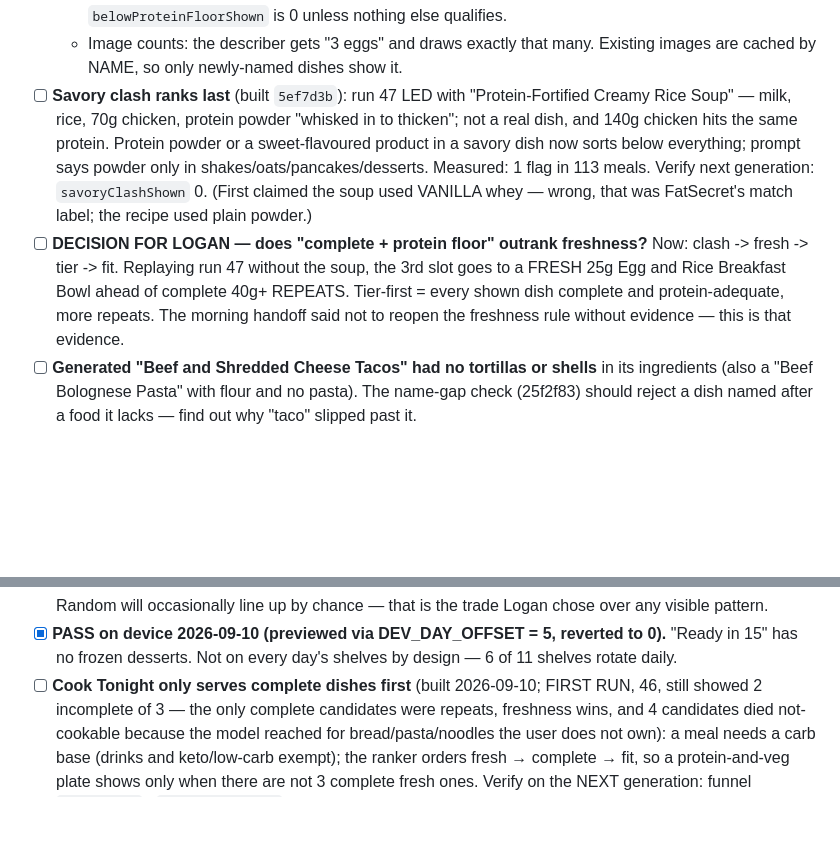
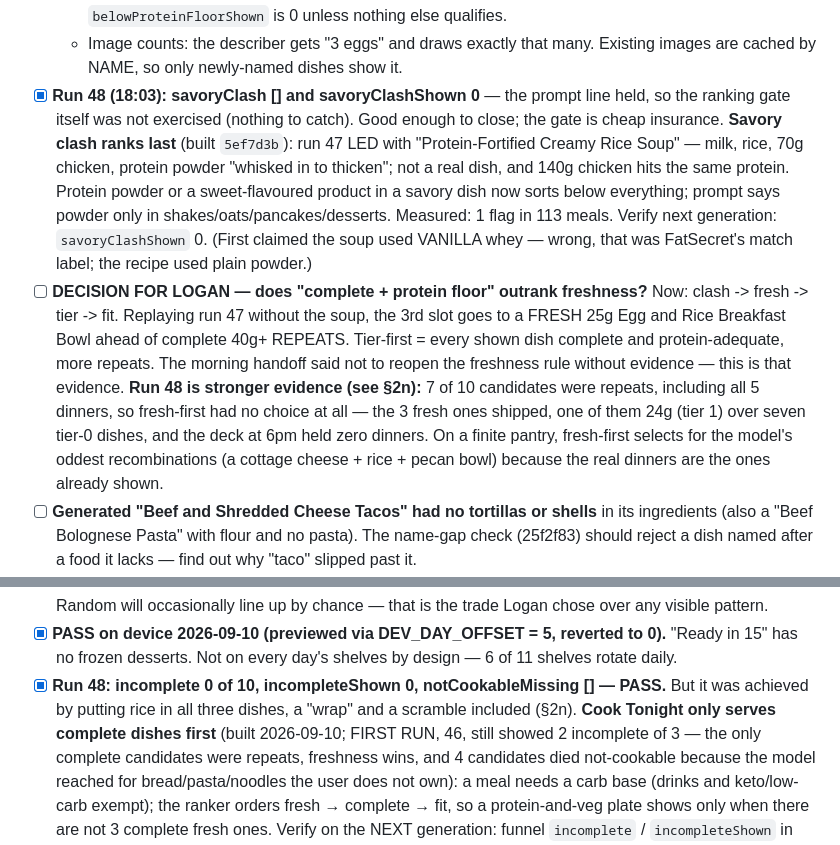
Before and after one commit to loganmasonshaver/Pantry, a Markdown page: docs/PRELAUNCH.md, 2 parts joined by grey strips. Rendered like a GitHub page; blank space fills up the shorter version.

```diff
--- a/docs/PRELAUNCH.md
+++ b/docs/PRELAUNCH.md
@@ -510,7 +510,9 @@ split time three ways at extraction. Deployed source was diffed byte-for-byte ag
     Tell: `belowProteinFloorShown` is 0 unless nothing else qualifies.
   - Image counts: the describer gets "3 eggs" and draws exactly that many. Existing images are cached
     by NAME, so only newly-named dishes show it.
-- [ ] **Savory clash ranks last** (built `5ef7d3b`): run 47 LED with "Protein-Fortified Creamy Rice Soup" —
+- [x] **Run 48 (18:03): savoryClash [] and savoryClashShown 0** — the prompt line held, so the ranking
+  gate itself was not exercised (nothing to catch). Good enough to close; the gate is cheap insurance.
+  **Savory clash ranks last** (built `5ef7d3b`): run 47 LED with "Protein-Fortified Creamy Rice Soup" —
   milk, rice, 70g chicken, protein powder "whisked in to thicken"; not a real dish, and 140g chicken hits
   the same protein. Protein powder or a sweet-flavoured product in a savory dish now sorts below
   everything; prompt says powder only in shakes/oats/pancakes/desserts. Measured: 1 flag in 113 meals.
@@ -520,6 +522,11 @@ split time three ways at extraction. Deployed source was diffed byte-for-byte ag
   -> fit. Replaying run 47 without the soup, the 3rd slot goes to a FRESH 25g Egg and Rice Breakfast Bowl
   ahead of complete 40g+ REPEATS. Tier-first = every shown dish complete and protein-adequate, more repeats.
   The morning handoff said not to reopen the freshness rule without evidence — this is that evidence.
+  **Run 48 is stronger evidence (see §2n):** 7 of 10 candidates were repeats, including all 5 dinners, so
+  fresh-first had no choice at all — the 3 fresh ones shipped, one of them 24g (tier 1) over seven
+  tier-0 dishes, and the deck at 6pm held zero dinners. On a finite pantry, fresh-first selects for the
+  model's oddest recombinations (a cottage cheese + rice + pecan bowl) because the real dinners are
+  the ones already shown.
 - [ ] **Generated "Beef and Shredded Cheese Tacos" had no tortillas or shells** in its ingredients (also a
   "Beef Bolognese Pasta" with flour and no pasta). The name-gap check (25f2f83) should reject a dish
   named after a food it lacks — find out why "taco" slipped past it.
@@ -542,7 +549,9 @@ split time three ways at extraction. Deployed source was diffed byte-for-byte ag
   occasionally line up by chance — that is the trade Logan chose over any visible pattern.
 - [x] **PASS on device 2026-09-10 (previewed via DEV_DAY_OFFSET = 5, reverted to 0).** "Ready in 15" has no
   frozen desserts. Not on every day's shelves by design — 6 of 11 shelves rotate daily.
-- [ ] **Cook Tonight only serves complete dishes first** (built 2026-09-10; FIRST RUN, 46, still showed 2
+- [x] **Run 48: incomplete 0 of 10, incompleteShown 0, notCookableMissing [] — PASS.** But it was
+  achieved by putting rice in all three dishes, a "wrap" and a scramble included (§2n).
+  **Cook Tonight only serves complete dishes first** (built 2026-09-10; FIRST RUN, 46, still showed 2
   incomplete of 3 — the only complete candidates were repeats, freshness wins, and 4 candidates died
   not-cookable because the model reached for bread/pasta/noodles the user does not own): a meal needs a carb base
   (drinks and keto/low-carb exempt); the ranker orders fresh → complete → fit, so a protein-and-veg
```
Also changed, not shown: other parts of docs/PRELAUNCH.md (+44 -0 lines), handoff.md (+2 -2 lines).
